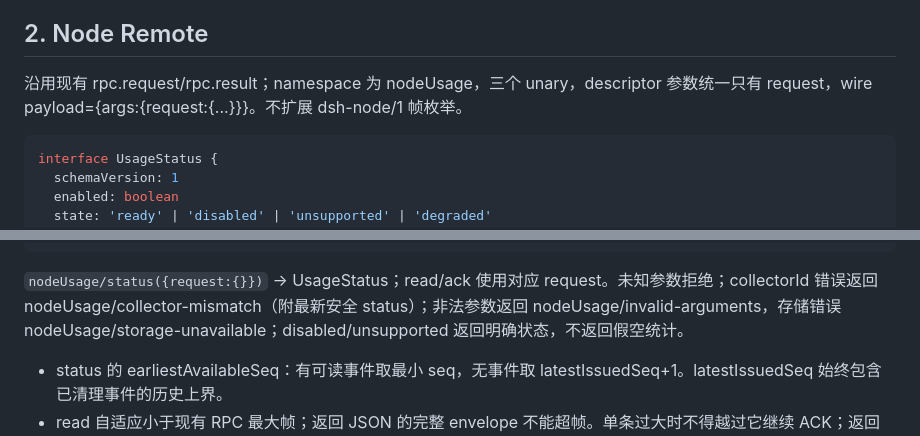
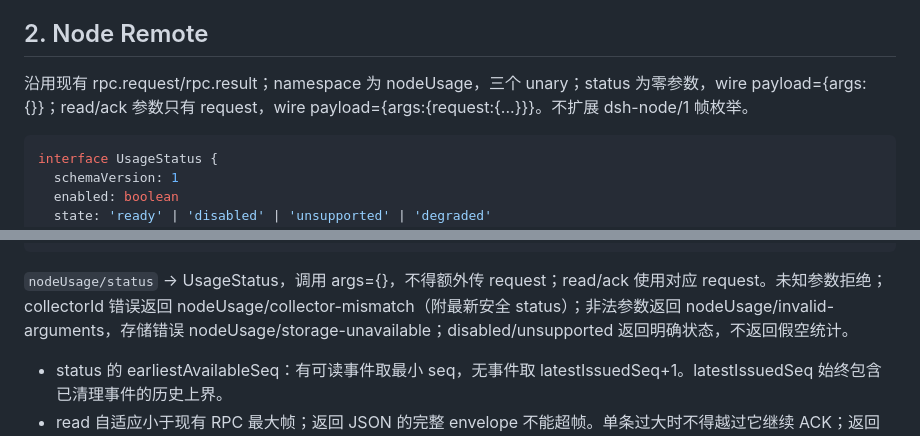
Before and after one commit to jaikensai888/dsh-coordinator, a Markdown page: docs/specs/2026-10-23-node-usage-contracts.md, 2 parts joined by grey strips. Drawn GitHub-style.

Commit message:
docs: align usage status contract with node descriptor

````diff
--- a/docs/specs/2026-10-23-node-usage-contracts.md
+++ b/docs/specs/2026-10-23-node-usage-contracts.md
@@ -53,7 +53,7 @@ interface ReplayGap { fromSeq: Decimal; throughSeq: Decimal; reason: 'pruned' |
 
 ## 2. Node Remote
 
-沿用现有 rpc.request/rpc.result；namespace 为 nodeUsage，三个 unary，descriptor 参数统一只有 request，wire payload={args:{request:{...}}}。不扩展 dsh-node/1 帧枚举。
+沿用现有 rpc.request/rpc.result；namespace 为 nodeUsage，三个 unary；status 为零参数，wire payload={args:{}}；read/ack 参数只有 request，wire payload={args:{request:{...}}}。不扩展 dsh-node/1 帧枚举。
 
 ```ts
 interface UsageStatus {
@@ -90,7 +90,7 @@ interface UsageAckRequest { collectorId: string; throughSeq: Decimal }
 interface UsageAckResult { collectorId: string; ackedThroughSeq: Decimal }
 ```
 
-`nodeUsage/status({request:{}})` → UsageStatus；read/ack 使用对应 request。未知参数拒绝；collectorId 错误返回 nodeUsage/collector-mismatch（附最新安全 status）；非法参数返回 nodeUsage/invalid-arguments，存储错误 nodeUsage/storage-unavailable；disabled/unsupported 返回明确状态，不返回假空统计。
+`nodeUsage/status` → UsageStatus，调用 args={}，不得额外传 request；read/ack 使用对应 request。未知参数拒绝；collectorId 错误返回 nodeUsage/collector-mismatch（附最新安全 status）；非法参数返回 nodeUsage/invalid-arguments，存储错误 nodeUsage/storage-unavailable；disabled/unsupported 返回明确状态，不返回假空统计。
 
 - status 的 earliestAvailableSeq：有可读事件取最小 seq，无事件取 latestIssuedSeq+1。latestIssuedSeq 始终包含已清理事件的历史上界。
 - read 自适应小于现有 RPC 最大帧；返回 JSON 的完整 envelope 不能超帧。单条过大时不得越过它继续 ACK；返回 nodeUsage/record-too-large 并使该节点 degraded。字符串 provider/model≤256、sessionId≤256、ID≤128，单条事件≤16 KiB，禁止包含消息正文、工具参数、异常堆栈和凭据。
````
